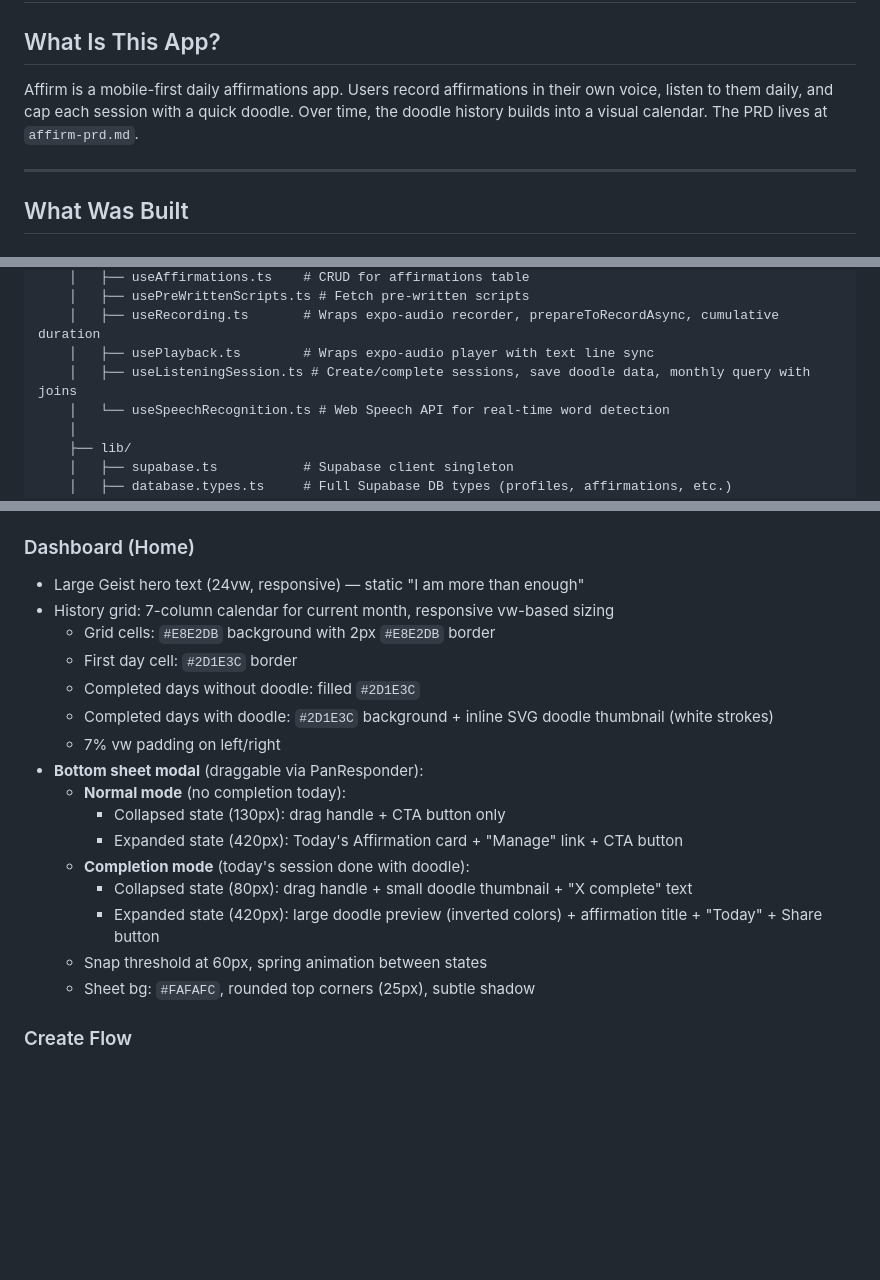
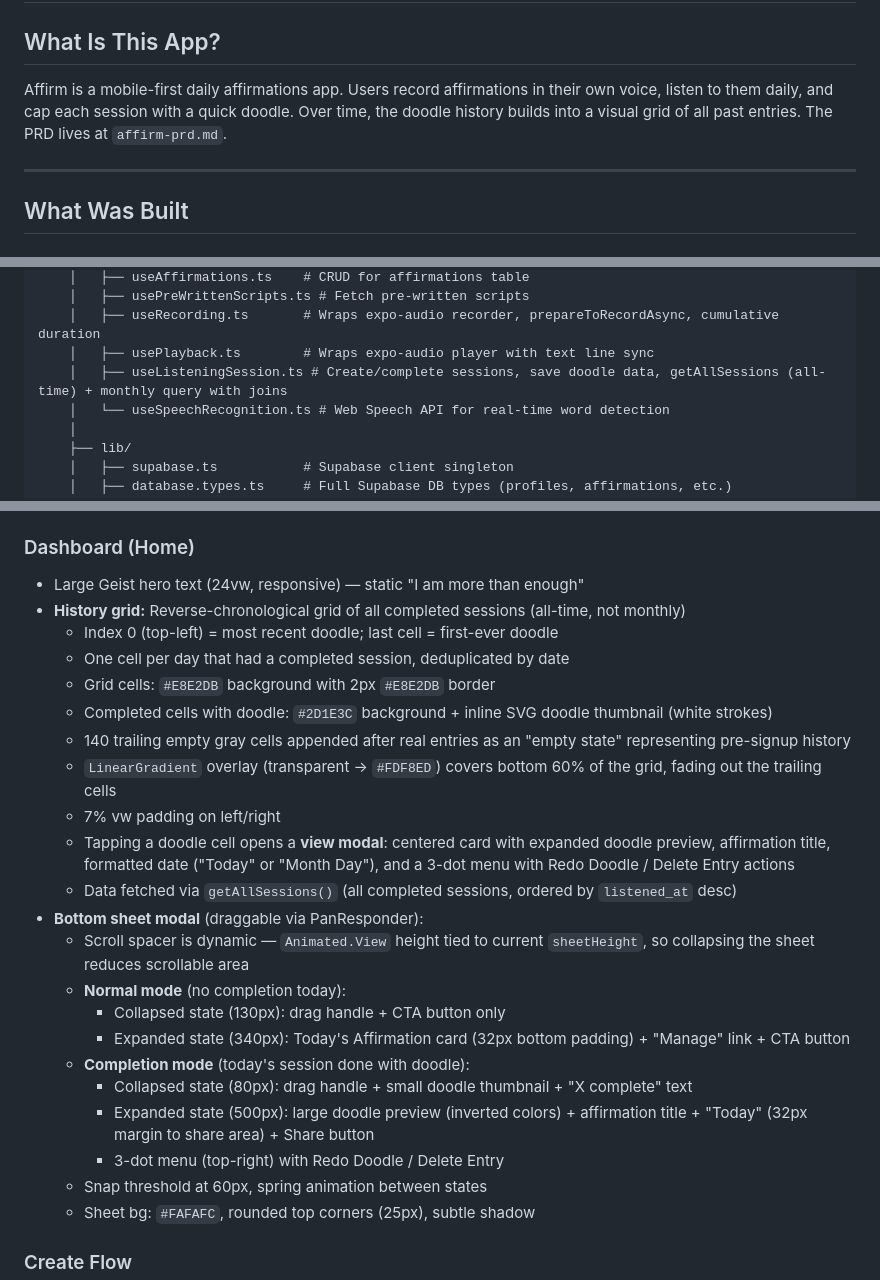
Before and after one commit to RadNolanProjects/affirmationdoodles, a Markdown page: summary.md, 3 parts joined by grey strips. Drawn GitHub-style; blank space fills up the shorter version.

Commit message:
Update summary.md with history grid rework and UI changes
Reflects: reverse-chronological all-time grid, trailing empty cells
with gradient, tap-to-view doodle modal, dynamic scroll spacer,
padding adjustments, getAllSessions hook.

https://claude.ai/code/session_01Y479J2XHGivVzQEo4BMpVR

```diff
--- a/summary.md
+++ b/summary.md
@@ -2,7 +2,7 @@
 
 ## What Is This App?
 
-Affirm is a mobile-first daily affirmations app. Users record affirmations in their own voice, listen to them daily, and cap each session with a quick doodle. Over time, the doodle history builds into a visual calendar. The PRD lives at `affirm-prd.md`.
+Affirm is a mobile-first daily affirmations app. Users record affirmations in their own voice, listen to them daily, and cap each session with a quick doodle. Over time, the doodle history builds into a visual grid of all past entries. The PRD lives at `affirm-prd.md`.
 
 ---
 
@@ -111,7 +111,7 @@ affirmationdoodles/
     │   ├── usePreWrittenScripts.ts # Fetch pre-written scripts
     │   ├── useRecording.ts       # Wraps expo-audio recorder, prepareToRecordAsync, cumulative duration
     │   ├── usePlayback.ts        # Wraps expo-audio player with text line sync
-    │   ├── useListeningSession.ts # Create/complete sessions, save doodle data, monthly query with joins
+    │   ├── useListeningSession.ts # Create/complete sessions, save doodle data, getAllSessions (all-time) + monthly query with joins
     │   └── useSpeechRecognition.ts # Web Speech API for real-time word detection
     │
     ├── lib/
@@ -172,19 +172,25 @@ All tables have row-level security. Users can only access their own data. `pre_w
 
 ### Dashboard (Home)
 - Large Geist hero text (24vw, responsive) — static "I am more than enough"
-- History grid: 7-column calendar for current month, responsive vw-based sizing
+- **History grid:** Reverse-chronological grid of all completed sessions (all-time, not monthly)
+  - Index 0 (top-left) = most recent doodle; last cell = first-ever doodle
+  - One cell per day that had a completed session, deduplicated by date
   - Grid cells: `#E8E2DB` background with 2px `#E8E2DB` border
-  - First day cell: `#2D1E3C` border
-  - Completed days without doodle: filled `#2D1E3C`
-  - Completed days with doodle: `#2D1E3C` background + inline SVG doodle thumbnail (white strokes)
+  - Completed cells with doodle: `#2D1E3C` background + inline SVG doodle thumbnail (white strokes)
+  - 140 trailing empty gray cells appended after real entries as an "empty state" representing pre-signup history
+  - `LinearGradient` overlay (transparent → `#FDF8ED`) covers bottom 60% of the grid, fading out the trailing cells
   - 7% vw padding on left/right
+  - Tapping a doodle cell opens a **view modal**: centered card with expanded doodle preview, affirmation title, formatted date ("Today" or "Month Day"), and a 3-dot menu with Redo Doodle / Delete Entry actions
+  - Data fetched via `getAllSessions()` (all completed sessions, ordered by `listened_at` desc)
 - **Bottom sheet modal** (draggable via PanResponder):
+  - Scroll spacer is dynamic — `Animated.View` height tied to current `sheetHeight`, so collapsing the sheet reduces scrollable area
   - **Normal mode** (no completion today):
     - Collapsed state (130px): drag handle + CTA button only
-    - Expanded state (420px): Today's Affirmation card + "Manage" link + CTA button
+    - Expanded state (340px): Today's Affirmation card (32px bottom padding) + "Manage" link + CTA button
   - **Completion mode** (today's session done with doodle):
     - Collapsed state (80px): drag handle + small doodle thumbnail + "X complete" text
-    - Expanded state (420px): large doodle preview (inverted colors) + affirmation title + "Today" + Share button
+    - Expanded state (500px): large doodle preview (inverted colors) + affirmation title + "Today" (32px margin to share area) + Share button
+    - 3-dot menu (top-right) with Redo Doodle / Delete Entry
   - Snap threshold at 60px, spring animation between states
   - Sheet bg: `#FAFAFC`, rounded top corners (25px), subtle shadow
 
```
Also changed, not shown: other parts of summary.md (+1 -1 lines).
